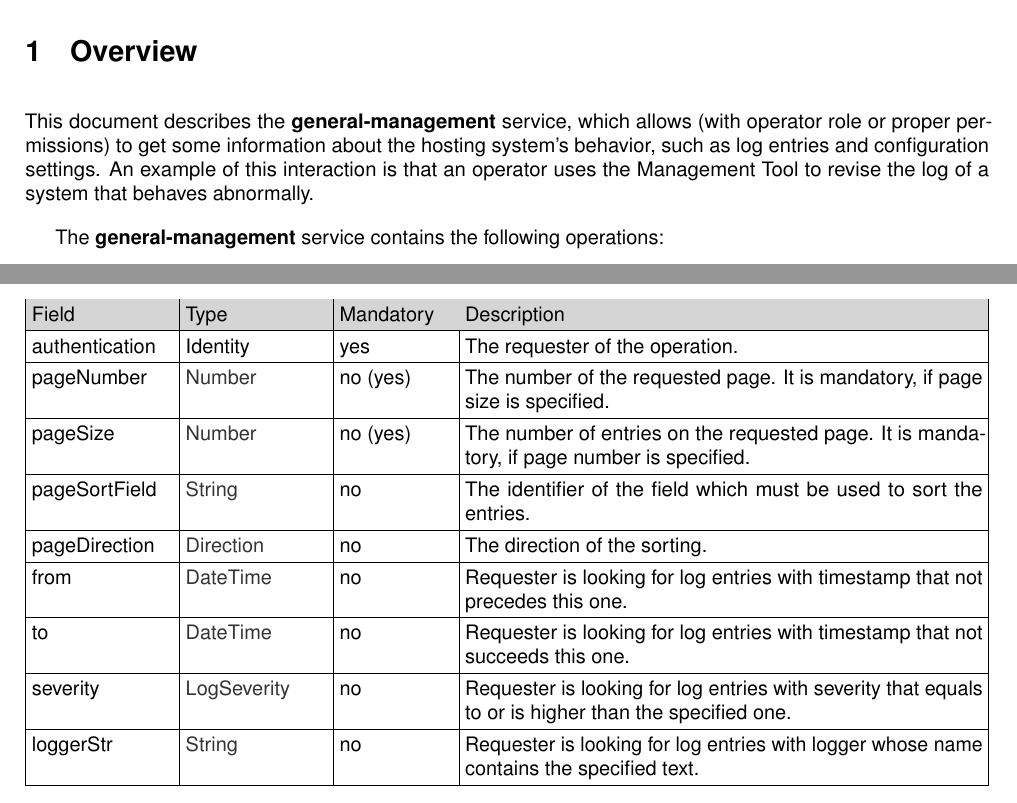
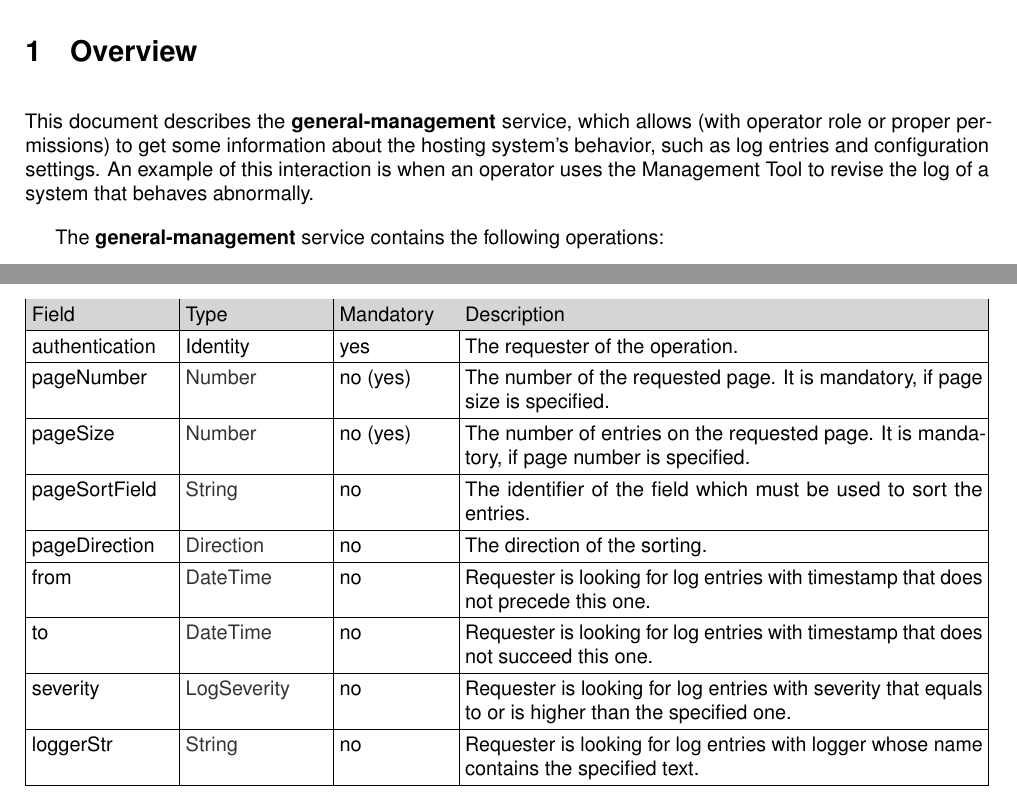
Before and after one commit to Aitia-IIOT/ah5-docs-java-spring, a LaTeX document (src/general/5_0_0/sd/general-management/general-management_sd.tex): two parts of pages 3 and 5 of 9, joined at a grey line, cut so that both start at the same text. Compiled offline with pdfLaTeX.

Commit message:
fixing errors

```diff
--- a/src/general/5_0_0/sd/general-management/general-management_sd.tex
+++ b/src/general/5_0_0/sd/general-management/general-management_sd.tex
@@ -108,7 +108,7 @@
 
 \section{Overview}
 \label{sec:overview}
-This document describes the \textbf{general-management} service, which allows (with operator role or proper permissions) to get some information about the hosting system's behavior, such as log entries and configuration settings. An example of this interaction is that an operator uses the Management Tool to revise the log of a system that behaves abnormally.
+This document describes the \textbf{general-management} service, which allows (with operator role or proper permissions) to get some information about the hosting system's behavior, such as log entries and configuration settings. An example of this interaction is when an operator uses the Management Tool to revise the log of a system that behaves abnormally.
 
 The \textbf{general-management} service contains the following operations:
 
@@ -187,8 +187,8 @@ pageNumber & \pref{Number} & no (yes) & The number of the requested page. It is
 pageSize & \pref{Number} & no (yes) & The number of entries on the requested page. It is mandatory, if page number is specified. \\ \hline
 pageSortField & \pref{String} & no & The identifier of the field which must be used to sort the entries. \\ \hline
 pageDirection & \pref{Direction} & no & The direction of the sorting. \\ \hline
-from & \pref{DateTime} & no & Requester is looking for log entries with timestamp that not precedes this one. \\ \hline
-to & \pref{DateTime} & no & Requester is looking for log entries with timestamp that not succeeds this one. \\ \hline
+from & \pref{DateTime} & no & Requester is looking for log entries with timestamp that does not precede this one. \\ \hline
+to & \pref{DateTime} & no & Requester is looking for log entries with timestamp that does not succeed this one. \\ \hline
 severity & \pref{LogSeverity} & no & Requester is looking for log entries with severity that equals to or is higher than the specified one. \\ \hline
 loggerStr &  \pref{String} & no & Requester is looking for log entries with logger whose name contains the specified text. \\ \hline
 \end{tabularx}
```
Also changed, not shown: src/serviceregistry/5_0_0/sd/service-registry-management/service-registry-management_sd.tex (+1 -1 lines), src/general/5_0_0/sd/general-management/general-management_sd.pdf, src/serviceregistry/5_0_0/sd/service-registry-management/service-registry-management_sd.pdf.
